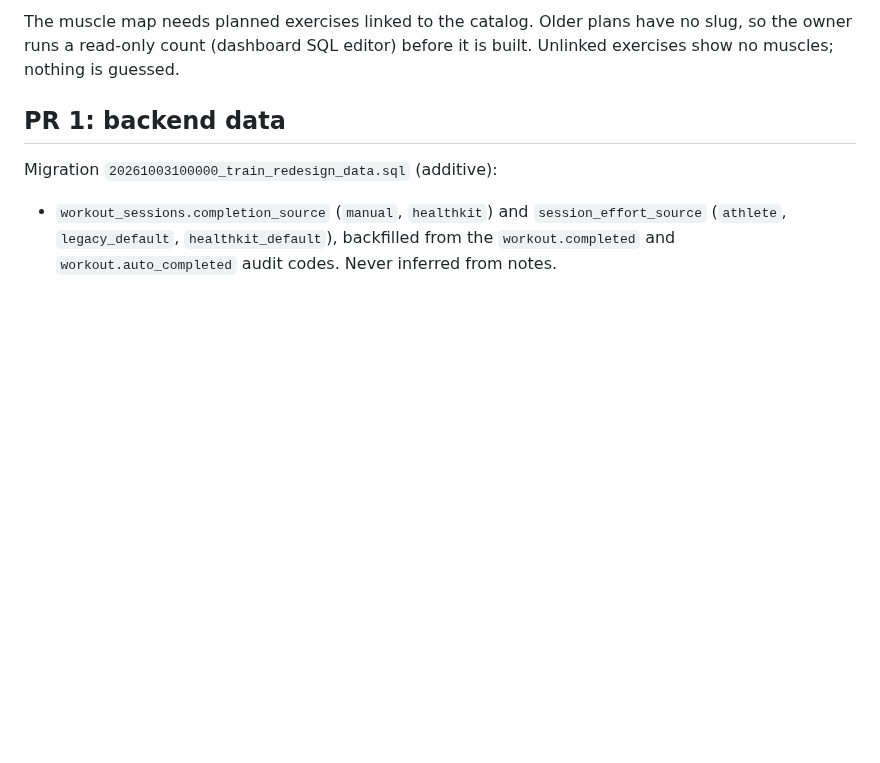
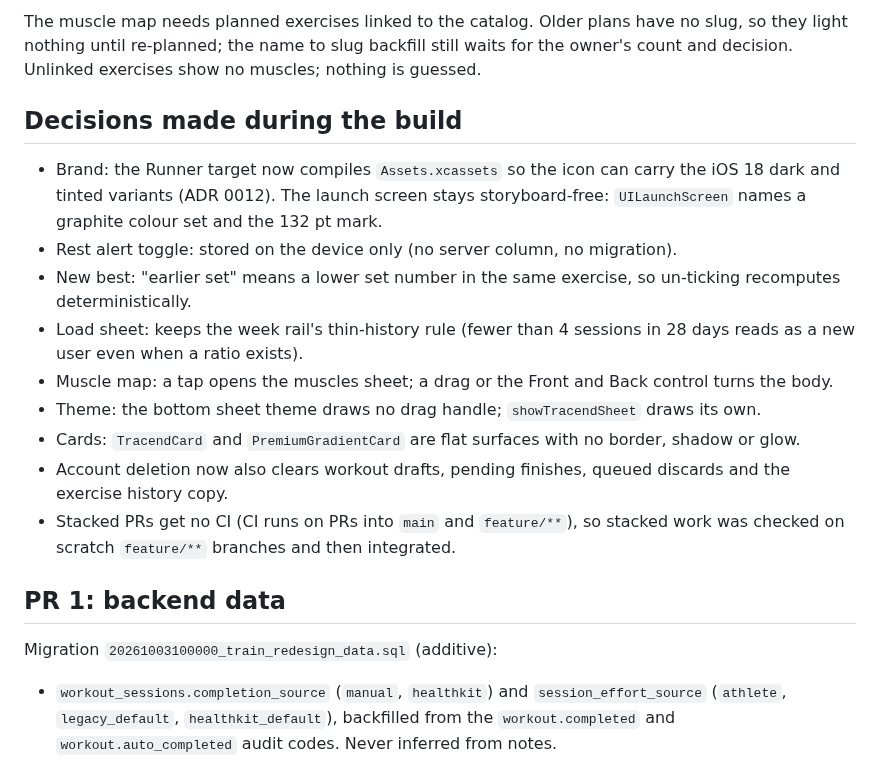
Before and after one commit to PurnaJear06/Tracend, a Markdown page: docs/handoff/redesign.md, the part around one of its changes. Rendered like a GitHub page; blank space fills up the shorter version.

```diff
--- a/docs/handoff/redesign.md
+++ b/docs/handoff/redesign.md
@@ -38,7 +49,25 @@ Waiting for the owner. Options in round 3:
 
-The muscle map needs planned exercises linked to the catalog. Older plans have no slug, so the
-owner runs a read-only count (dashboard SQL editor) before it is built. Unlinked exercises show no
-muscles; nothing is guessed.
+The muscle map needs planned exercises linked to the catalog. Older plans have no slug, so they
+light nothing until re-planned; the name to slug backfill still waits for the owner's count and
+decision. Unlinked exercises show no muscles; nothing is guessed.
+
+## Decisions made during the build
+
+- Brand: the Runner target now compiles `Assets.xcassets` so the icon can carry the iOS 18 dark and
+  tinted variants (ADR 0012). The launch screen stays storyboard-free: `UILaunchScreen` names a
+  graphite colour set and the 132 pt mark.
+- Rest alert toggle: stored on the device only (no server column, no migration).
+- New best: "earlier set" means a lower set number in the same exercise, so un-ticking recomputes
+  deterministically.
+- Load sheet: keeps the week rail's thin-history rule (fewer than 4 sessions in 28 days reads as a
+  new user even when a ratio exists).
+- Muscle map: a tap opens the muscles sheet; a drag or the Front and Back control turns the body.
+- Theme: the bottom sheet theme draws no drag handle; `showTracendSheet` draws its own.
+- Cards: `TracendCard` and `PremiumGradientCard` are flat surfaces with no border, shadow or glow.
+- Account deletion now also clears workout drafts, pending finishes, queued discards and the
+  exercise history copy.
+- Stacked PRs get no CI (CI runs on PRs into `main` and `feature/**`), so stacked work was checked
+  on scratch `feature/**` branches and then integrated.
 
 ## PR 1: backend data
 
```
Also changed, not shown: other parts of docs/handoff/redesign.md (+37 -26 lines), docs/PROGRESS_CONTEXT.md (+7 -7 lines).
